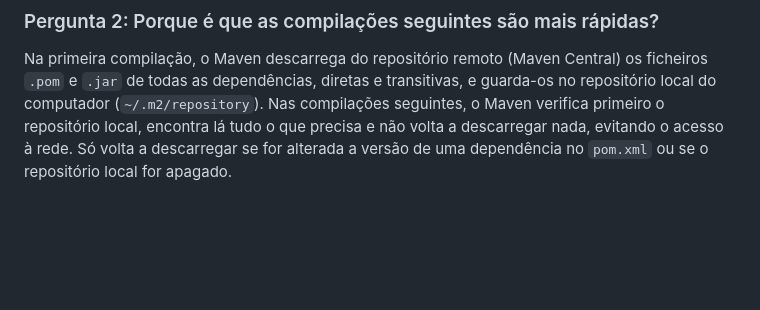
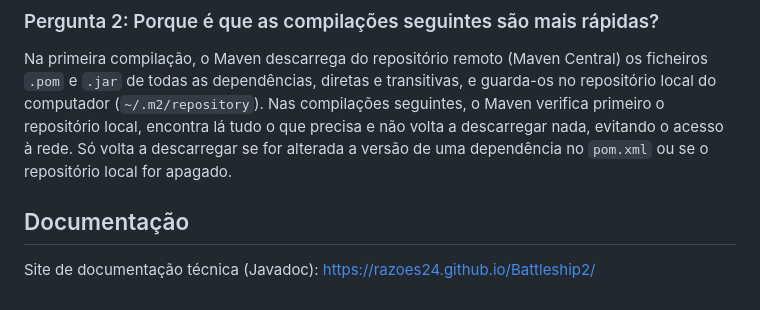
Before and after one commit to razoes24/Battleship2, a Markdown page: README.md, the part around the change. Rendered like a GitHub page; blank space fills up the shorter version.

Commit message:
Adicionei link do site de documentação (GitHub Pages)

```diff
--- a/README.md
+++ b/README.md
@@ -178,3 +178,7 @@ compilações seguintes, o Maven verifica primeiro o repositório local, encontr
 lá tudo o que precisa e não volta a descarregar nada, evitando o acesso à rede.
 Só volta a descarregar se for alterada a versão de uma dependência no
 `pom.xml` ou se o repositório local for apagado.
+
+
+## Documentação
+Site de documentação técnica (Javadoc): https://razoes24.github.io/Battleship2/
```
